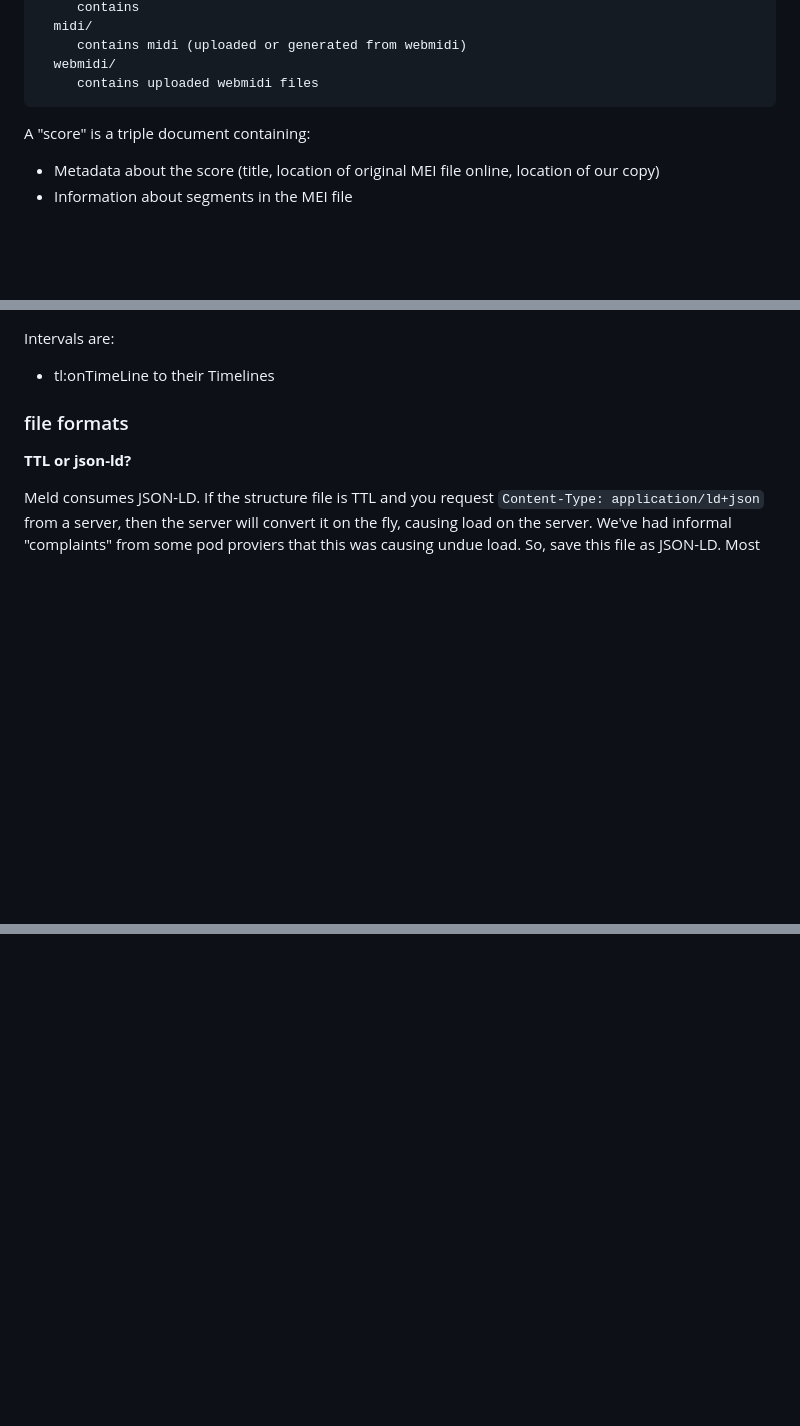
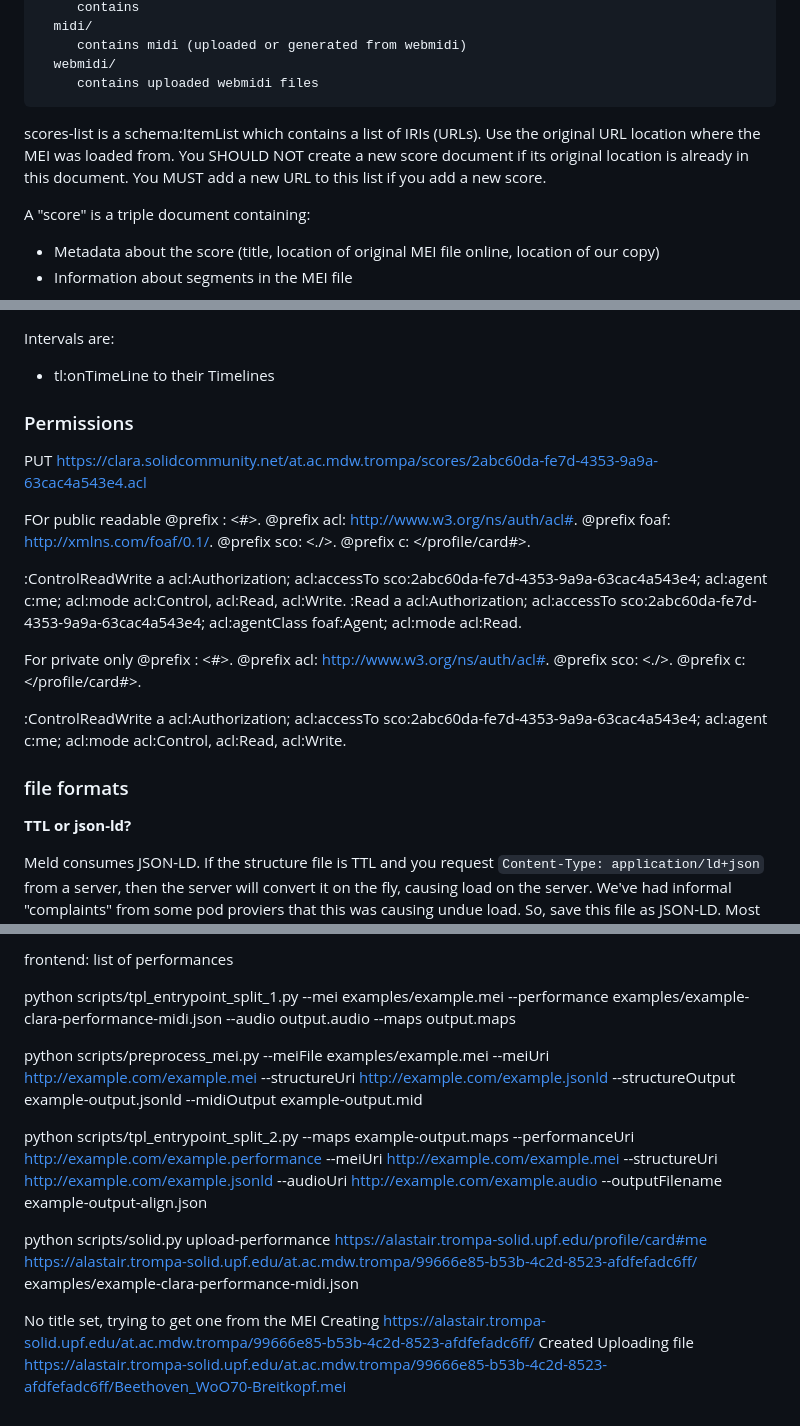
Before and after one commit to trompamusic/trompa-align, a Markdown page: README.md, 3 parts joined by grey strips. Drawn GitHub-style; blank space fills up the shorter version.

````diff
--- a/README.md
+++ b/README.md
@@ -159,6 +160,13 @@ timelines/
   webmidi/
      contains uploaded webmidi files
 ```
+
+scores-list is a schema:ItemList which contains a list of IRIs (URLs).
+Use the original URL location where the MEI was loaded from.
+You SHOULD NOT create a new score document if its original location is already in this document.
+You MUST add a new URL to this list if you add a new score.
+
+
 
 
 A "score" is a triple document containing:
@@ -198,6 +206,42 @@ Signals are:
 
 Intervals are:
 * tl:onTimeLine to their Timelines
+
+### Permissions
+
+PUT https://clara.solidcommunity.net/at.ac.mdw.trompa/scores/2abc60da-fe7d-4353-9a9a-63cac4a543e4.acl
+
+FOr public readable
+@prefix : <#>.
+@prefix acl: <http://www.w3.org/ns/auth/acl#>.
+@prefix foaf: <http://xmlns.com/foaf/0.1/>.
+@prefix sco: <./>.
+@prefix c: </profile/card#>.
+
+:ControlReadWrite
+    a acl:Authorization;
+    acl:accessTo sco:2abc60da-fe7d-4353-9a9a-63cac4a543e4;
+    acl:agent c:me;
+    acl:mode acl:Control, acl:Read, acl:Write.
+:Read
+    a acl:Authorization;
+    acl:accessTo sco:2abc60da-fe7d-4353-9a9a-63cac4a543e4;
+    acl:agentClass foaf:Agent;
+    acl:mode acl:Read.
+
+For private only
+@prefix : <#>.
+@prefix acl: <http://www.w3.org/ns/auth/acl#>.
+@prefix sco: <./>.
+@prefix c: </profile/card#>.
+
+:ControlReadWrite
+    a acl:Authorization;
+    acl:accessTo sco:2abc60da-fe7d-4353-9a9a-63cac4a543e4;
+    acl:agent c:me;
+    acl:mode acl:Control, acl:Read, acl:Write.
+
+
 
 ### file formats
 
@@ -248,0 +366,19 @@ e.g.:
+frontend: list of performances
+
+
+
+
+python scripts/tpl_entrypoint_split_1.py --mei examples/example.mei --performance examples/example-clara-performance-midi.json --audio output.audio --maps output.maps
+
+python scripts/preprocess_mei.py --meiFile examples/example.mei --meiUri http://example.com/example.mei --structureUri http://example.com/example.jsonld --structureOutput example-output.jsonld --midiOutput example-output.mid
+
+python scripts/tpl_entrypoint_split_2.py --maps example-output.maps --performanceUri http://example.com/example.performance --meiUri http://example.com/example.mei --structureUri http://example.com/example.jsonld --audioUri http://example.com/example.audio --outputFilename example-output-align.json
+
+
+
+python scripts/solid.py upload-performance https://alastair.trompa-solid.upf.edu/profile/card#me https://alastair.trompa-solid.upf.edu/at.ac.mdw.trompa/99666e85-b53b-4c2d-8523-afdfefadc6ff/ examples/example-clara-performance-midi.json
+
+No title set, trying to get one from the MEI
+Creating https://alastair.trompa-solid.upf.edu/at.ac.mdw.trompa/99666e85-b53b-4c2d-8523-afdfefadc6ff/
+Created
+Uploading file https://alastair.trompa-solid.upf.edu/at.ac.mdw.trompa/99666e85-b53b-4c2d-8523-afdfefadc6ff/Beethoven_WoO70-Breitkopf.mei
````
Also changed, not shown: other parts of README.md (+78 -4 lines).
